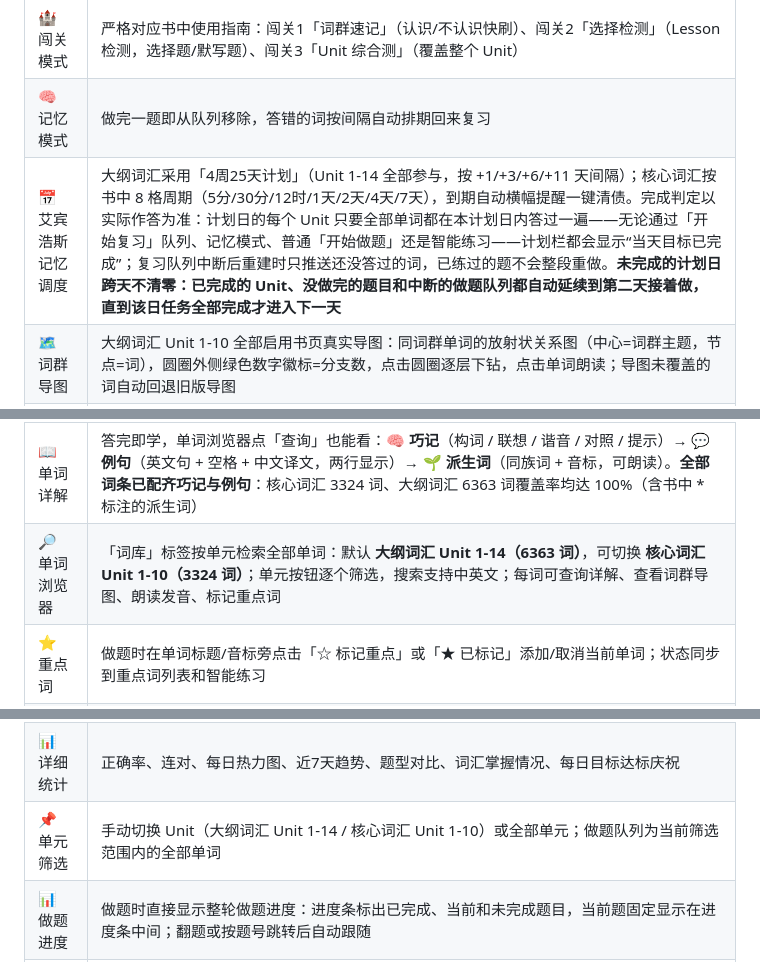
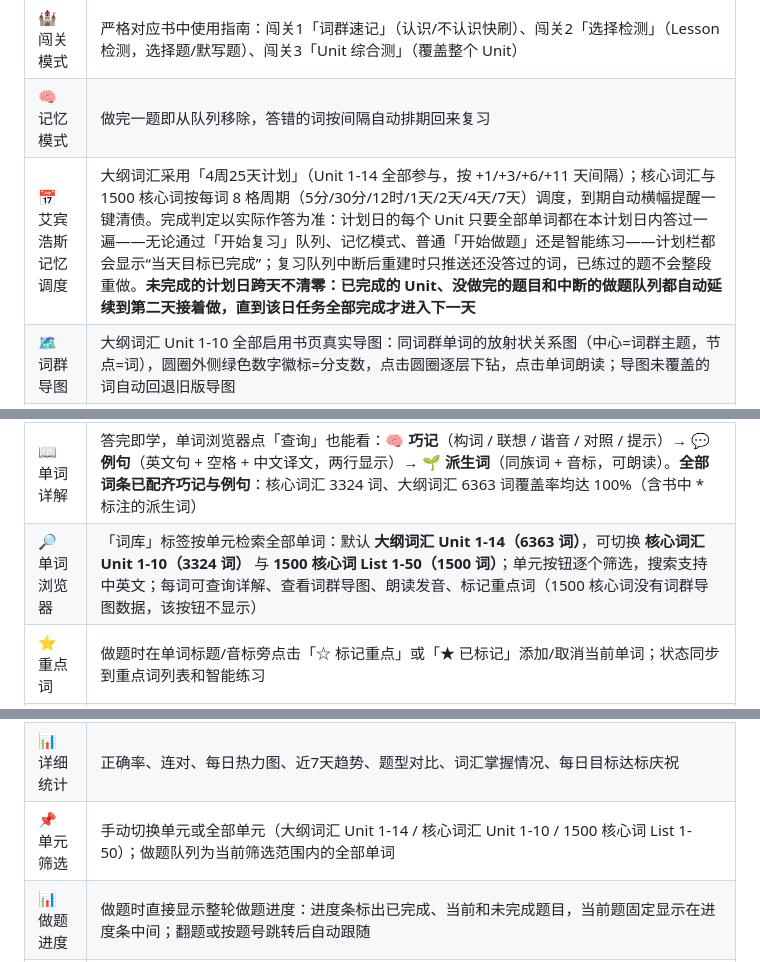
Before and after one commit to Adrian0314/cet6-cihui-shuati, a Markdown page: README.md, 3 parts joined by grey strips. GitHub-like rendering.

```diff
--- a/README.md
+++ b/README.md
@@ -61,19 +61,19 @@
 |---|---|
 | 🏰 闯关模式 | 严格对应书中使用指南：闯关1「词群速记」（认识/不认识快刷）、闯关2「选择检测」（Lesson 检测，选择题/默写题）、闯关3「Unit 综合测」（覆盖整个 Unit） |
 | 🧠 记忆模式 | 做完一题即从队列移除，答错的词按间隔自动排期回来复习 |
-| 📅 艾宾浩斯记忆调度 | 大纲词汇采用「4周25天计划」（Unit 1-14 全部参与，按 +1/+3/+6/+11 天间隔）；核心词汇按书中 8 格周期（5分/30分/12时/1天/2天/4天/7天），到期自动横幅提醒一键清债。完成判定以实际作答为准：计划日的每个 Unit 只要全部单词都在本计划日内答过一遍——无论通过「开始复习」队列、记忆模式、普通「开始做题」还是智能练习——计划栏都会显示“当天目标已完成”；复习队列中断后重建时只推送还没答过的词，已练过的题不会整段重做。**未完成的计划日跨天不清零：已完成的 Unit、没做完的题目和中断的做题队列都自动延续到第二天接着做，直到该日任务全部完成才进入下一天** |
+| 📅 艾宾浩斯记忆调度 | 大纲词汇采用「4周25天计划」（Unit 1-14 全部参与，按 +1/+3/+6/+11 天间隔）；核心词汇与 1500 核心词按每词 8 格周期（5分/30分/12时/1天/2天/4天/7天）调度，到期自动横幅提醒一键清债。完成判定以实际作答为准：计划日的每个 Unit 只要全部单词都在本计划日内答过一遍——无论通过「开始复习」队列、记忆模式、普通「开始做题」还是智能练习——计划栏都会显示“当天目标已完成”；复习队列中断后重建时只推送还没答过的词，已练过的题不会整段重做。**未完成的计划日跨天不清零：已完成的 Unit、没做完的题目和中断的做题队列都自动延续到第二天接着做，直到该日任务全部完成才进入下一天** |
 | 🗺️ 词群导图 | 大纲词汇 Unit 1-10 全部启用书页真实导图：同词群单词的放射状关系图（中心=词群主题，节点=词），圆圈外侧绿色数字徽标=分支数，点击圆圈逐层下钻，点击单词朗读；导图未覆盖的词自动回退旧版导图 |
 | 🗺️ 词群导图查看器 | 独立可视化页面：Unit 1-10 全部 173 个词群**整树一次展示**（非逐节点下钻），支持搜索定位、点击发音、折叠展开、缩放平移、导出 SVG/PNG；提供网页版与单文件版 |
 | 🎯 三种题型 | 看中文选英文 / 看英文选中文 / 默写（智能近似判定） |
 | ✍️ 手写默写 | 手写板识别单词，结合词典自动纠错 |
 | ❌ 错题本 & 重做 | 自动记录错题，支持搜索、按模式重做、答对自动移除 |
 | 📖 单词详解 | 答完即学，单词浏览器点「查询」也能看：**🧠 巧记**（构词 / 联想 / 谐音 / 对照 / 提示）→ **💬 例句**（英文句 + 空格 + 中文译文，两行显示）→ **🌱 派生词**（同族词 + 音标，可朗读）。**全部词条已配齐巧记与例句**：核心词汇 3324 词、大纲词汇 6363 词覆盖率均达 100%（含书中 * 标注的派生词） |
-| 🔎 单词浏览器 | 「词库」标签按单元检索全部单词：默认 **大纲词汇 Unit 1-14（6363 词）**，可切换 **核心词汇 Unit 1-10（3324 词）**；单元按钮逐个筛选，搜索支持中英文；每词可查询详解、查看词群导图、朗读发音、标记重点词 |
+| 🔎 单词浏览器 | 「词库」标签按单元检索全部单词：默认 **大纲词汇 Unit 1-14（6363 词）**，可切换 **核心词汇 Unit 1-10（3324 词）** 与 **1500 核心词 List 1-50（1500 词）**；单元按钮逐个筛选，搜索支持中英文；每词可查询详解、查看词群导图、朗读发音、标记重点词（1500 核心词没有词群导图数据，该按钮不显示） |
 | ⭐ 重点词 | 做题时在单词标题/音标旁点击「☆ 标记重点」或「★ 已标记」添加/取消当前单词；状态同步到重点词列表和智能练习 |
 | 🔇 智能混淆项 | 高频易混词优先作干扰项，答错时展示易混淆词辨析；英文→中文题的干扰项释义自动去重：与正确答案或其他选项共用核心汉字片段的同根词（如 可能/可能的、发明者/发明物）不会出现在同一道题中，当前单元内独立释义不足时从全库补足 |
 | 🔊 朗读与自动朗读 | 手动朗读优先使用普通媒体音频（更适合蓝牙设备），失败时回退系统 TTS；可开启仅适用于“看英文→选中文”的逐题自动朗读 |
 | 📊 详细统计 | 正确率、连对、每日热力图、近7天趋势、题型对比、词汇掌握情况、每日目标达标庆祝 |
-| 📌 单元筛选 | 手动切换 Unit（大纲词汇 Unit 1-14 / 核心词汇 Unit 1-10）或全部单元；做题队列为当前筛选范围内的全部单词 |
+| 📌 单元筛选 | 手动切换单元或全部单元（大纲词汇 Unit 1-14 / 核心词汇 Unit 1-10 / 1500 核心词 List 1-50）；做题队列为当前筛选范围内的全部单词 |
 | 📊 做题进度 | 做题时直接显示整轮做题进度：进度条标出已完成、当前和未完成题目，当前题固定显示在进度条中间；翻题或按题号跳转后自动跟随 |
 | ⌨️ 快捷键 | 数字 1-4 选答案、空格跳过、回车下一题、←/→ 切换上一题/下一题、↑/↓ 滚动页面（电脑端，做题页与词库/错题本/统计等标签页都可用，全屏模式下同样生效）；手机端做题页左右滑动切换上一题/下一题（全屏与非全屏均可用，记忆模式除外） |
 | 💾 数据自主 | 统计/错题/学习进度全存本地；4 周计划同日刷新或退出后可从「继续做题」或「开始复习」续做，支持导出备份、导入恢复、恢复出厂 |
```
Also changed, not shown: other parts of README.md (+27 -2 lines).
